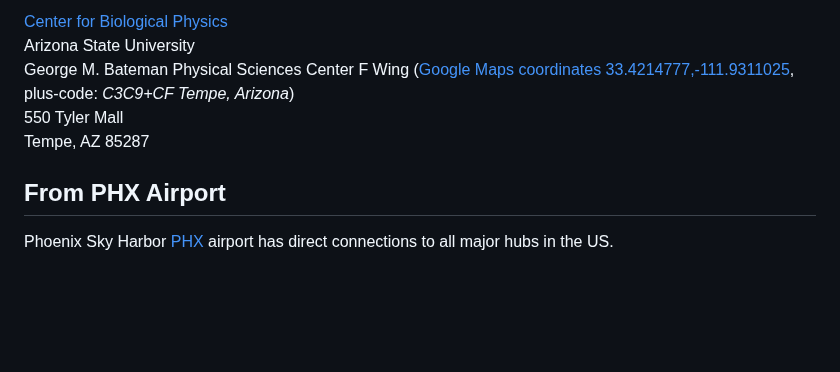
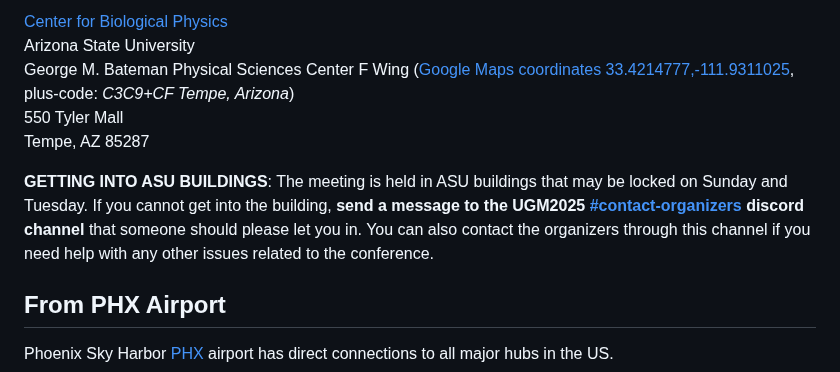
Before and after one commit to MDAnalysis/UGM2025, a Markdown page: TRAVEL.md, the part around the change. Drawn GitHub-style; blank space fills up the shorter version.

Commit message:
travel: get into buildings/message #contact-organizers
Added instructions for accessing ASU buildings during the conference.

```diff
--- a/TRAVEL.md
+++ b/TRAVEL.md
@@ -8,6 +8,10 @@ Arizona State University<br/>
 George M. Bateman Physical Sciences Center F Wing ([Google Maps coordinates 33.4214777,-111.9311025](https://www.google.com/maps/place/Physical+Sciences+Center+F-Wing/@33.4214777,-111.9311025,18z/data=!4m6!3m5!1s0x872b08dc4ac6af5f:0x213722c63856da62!8m2!3d33.4210023!4d-111.9313576!16s%2Fg%2F11c2mc_myh), plus-code: *C3C9+CF Tempe, Arizona*)<br/>
 550 Tyler Mall<br/>
 Tempe, AZ 85287
+
+**GETTING INTO ASU BUILDINGS**: The meeting is held in ASU buildings that may be locked on Sunday and Tuesday. If you cannot get into the building, **send a message to the UGM2025 [#contact-organizers](https://discord.com/channels/807348386012987462/1436034423559557140) discord channel** that someone should please let you in. You can also contact the organizers through this channel if you need help with any other issues related to the conference.
+
+
 
 ## From PHX Airport
 
```
